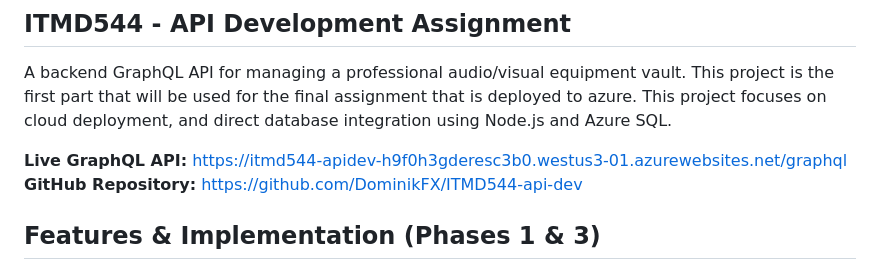
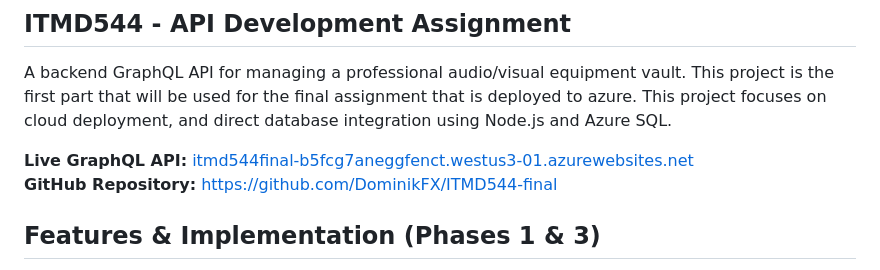
Before and after one commit to DominikFX/ITMD544-final, a Markdown page: README.md, the part around the change. GitHub-like rendering.

```diff
--- a/README.md
+++ b/README.md
@@ -3,8 +3,8 @@
 
 A backend GraphQL API for managing a professional audio/visual equipment vault. This project is the first part that will be used for the final assignment that is deployed to azure. This project focuses on cloud deployment, and direct database integration using Node.js and Azure SQL.
 
-**Live GraphQL API:** [https://itmd544-apidev-h9f0h3gderesc3b0.westus3-01.azurewebsites.net/graphql](https://itmd544-apidev-h9f0h3gderesc3b0.westus3-01.azurewebsites.net/graphql)
-**GitHub Repository:** [https://github.com/DominikFX/ITMD544-api-dev](https://github.com/DominikFX/ITMD544-api-dev)
+**Live GraphQL API:** [itmd544final-b5fcg7aneggfenct.westus3-01.azurewebsites.net](itmd544final-b5fcg7aneggfenct.westus3-01.azurewebsites.net)
+**GitHub Repository:** [https://github.com/DominikFX/ITMD544-final](https://github.com/DominikFX/ITMD544-final)
 
 ## Features & Implementation (Phases 1 & 3)
 
```
